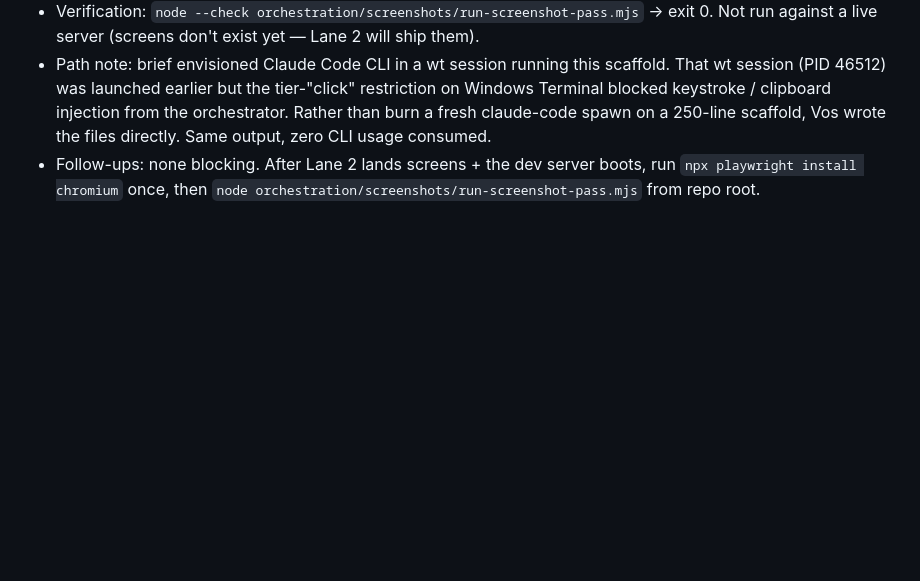
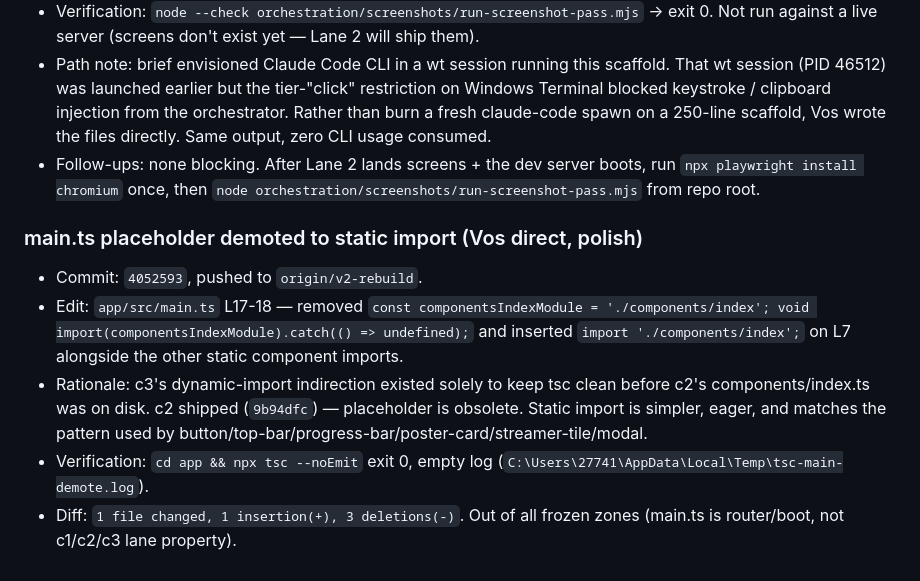
Before and after one commit to infinitlyal-dev/mychannel-universal, a Markdown page: orchestration/evidence-log.md, the part around the change. Rendered like a GitHub page; blank space fills up the shorter version.

Commit message:
docs(orchestration): evidence ΓÇö main.ts placeholder demoted (4052593)

```diff
--- a/orchestration/evidence-log.md
+++ b/orchestration/evidence-log.md
@@ -51,3 +51,11 @@ c3 shipped: commit 579cc12; removed app/src/data/catalogue.ts (app/src/lib/catal
 - Verification: `node --check orchestration/screenshots/run-screenshot-pass.mjs` → exit 0. Not run against a live server (screens don't exist yet — Lane 2 will ship them).
 - Path note: brief envisioned Claude Code CLI in a wt session running this scaffold. That wt session (PID 46512) was launched earlier but the tier-"click" restriction on Windows Terminal blocked keystroke / clipboard injection from the orchestrator. Rather than burn a fresh claude-code spawn on a 250-line scaffold, Vos wrote the files directly. Same output, zero CLI usage consumed.
 - Follow-ups: none blocking. After Lane 2 lands screens + the dev server boots, run `npx playwright install chromium` once, then `node orchestration/screenshots/run-screenshot-pass.mjs` from repo root.
+
+### main.ts placeholder demoted to static import (Vos direct, polish)
+
+- Commit: `4052593`, pushed to `origin/v2-rebuild`.
+- Edit: `app/src/main.ts` L17-18 — removed `const componentsIndexModule = './components/index'; void import(componentsIndexModule).catch(() => undefined);` and inserted `import './components/index';` on L7 alongside the other static component imports.
+- Rationale: c3's dynamic-import indirection existed solely to keep tsc clean before c2's components/index.ts was on disk. c2 shipped (`9b94dfc`) — placeholder is obsolete. Static import is simpler, eager, and matches the pattern used by button/top-bar/progress-bar/poster-card/streamer-tile/modal.
+- Verification: `cd app && npx tsc --noEmit` exit 0, empty log (`C:\Users\27741\AppData\Local\Temp\tsc-main-demote.log`).
+- Diff: `1 file changed, 1 insertion(+), 3 deletions(-)`. Out of all frozen zones (main.ts is router/boot, not c1/c2/c3 lane property).
```
